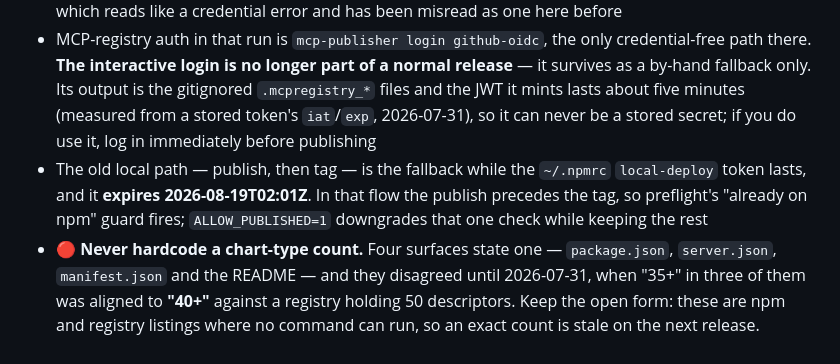
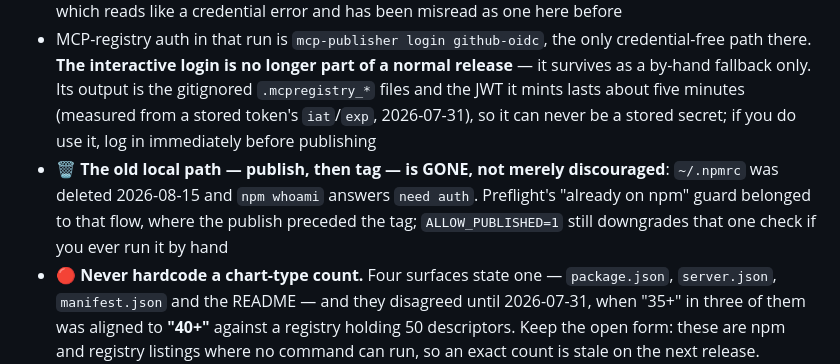
Before and after one commit to diagrammo/dgmo-mcp, a Markdown page: CLAUDE.md, the part around the change. GitHub-like rendering.

Commit message:
docs: the local npm token is deleted — ~/.npmrc no longer exists
Removed 2026-08-15, the day after vitepress-dgmo 0.6.5 proved a release can
publish with no credential on this machine. `npm whoami` now answers `need
auth`, and every page that a future session might read says so, because that
output is the correct state and reads exactly like a fault.

The token stays valid at npmjs.com until it expires on 2026-08-19 unless it is
revoked there; nothing local holds it. The one case that could need a token
again is the first publish of a brand-new package name, which cannot have a
trusted publisher until it exists on npm — mint, publish, revoke, register.

The rule that matters more than any of this: a publish that fails to
authenticate is a trusted-publisher problem. Do not mint a token to unblock one.

Co-Authored-By: Claude Opus 5 <noreply@anthropic.com>

```diff
--- a/CLAUDE.md
+++ b/CLAUDE.md
@@ -65,5 +65,5 @@ The version lives in **four slots** — `package.json`, `manifest.json`, `server
 - npm auth is **npm Trusted Publishing (OIDC)** — `npm publish --access public --provenance` under `permissions: id-token: write`, no stored credential on the path. 🔴 **The trusted publisher must be registered by a human at npmjs.com first, registered and confirmed 2026-08-14 (this package has not published through it yet; the mechanism was proven on `vitepress-dgmo` 0.6.5, 2026-08-15)**: package → Settings → Trusted Publisher → GitHub Actions, organization `diagrammo`, repository `dgmo-mcp`, workflow filename `release.yml`, environment blank, allowed action `npm publish`. The runbook at `diagrammo-ecosystem-docs/src/content/docs/infrastructure/npm-trusted-publishers.md` (live at https://docs.diagrammo.app/infrastructure/npm-trusted-publishers/) lists all ten with their exact field values. There is no API for it and a bypass-2FA token has been forbidden from changing trusted-publishing config since 2026-07-31, so it cannot be automated at all — until it is registered the publish step fails to **authenticate**. ⚠️ **Do not infer the answer from `npm view @diagrammo/dgmo-mcp dist.attestations`** — an empty attestation proves only that nothing has published from CI, which was true here because releases were run locally. `@diagrammo/dgmo` turned out to be registered all along under exactly that reading. Open the settings page. A non-empty attestation is still the right proof that a release actually went out this way
 - A re-run is safe: the workflow carries an idempotency gate — "is this version already on npm?" — and skips the publish rather than failing on npm's "cannot publish over the previously published versions", which reads like a credential error and has been misread as one here before
 - MCP-registry auth in that run is `mcp-publisher login github-oidc`, the only credential-free path there. **The interactive login is no longer part of a normal release** — it survives as a by-hand fallback only. Its output is the gitignored `.mcpregistry_*` files and the JWT it mints lasts about five minutes (measured from a stored token's `iat`/`exp`, 2026-07-31), so it can never be a stored secret; if you do use it, log in immediately before publishing
-- The old local path — publish, then tag — is the fallback while the `~/.npmrc` `local-deploy` token lasts, and it **expires 2026-08-19T02:01Z**. In that flow the publish precedes the tag, so preflight's "already on npm" guard fires; `ALLOW_PUBLISHED=1` downgrades that one check while keeping the rest
+- 🗑 **The old local path — publish, then tag — is GONE, not merely discouraged**: `~/.npmrc` was deleted 2026-08-15 and `npm whoami` answers `need auth`. Preflight's "already on npm" guard belonged to that flow, where the publish preceded the tag; `ALLOW_PUBLISHED=1` still downgrades that one check if you ever run it by hand
 - 🔴 **Never hardcode a chart-type count.** Four surfaces state one — `package.json`, `server.json`, `manifest.json` and the README — and they disagreed until 2026-07-31, when "35+" in three of them was aligned to **"40+"** against a registry holding 50 descriptors. Keep the open form: these are npm and registry listings where no command can run, so an exact count is stale on the next release. `mcp__dgmo__list_chart_types` is the live source. If you change one of the four, change all four
```
